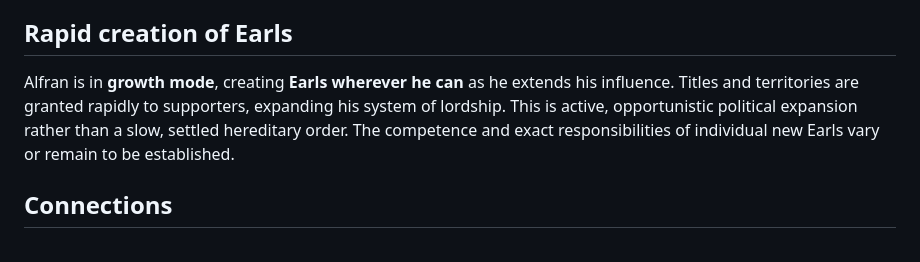
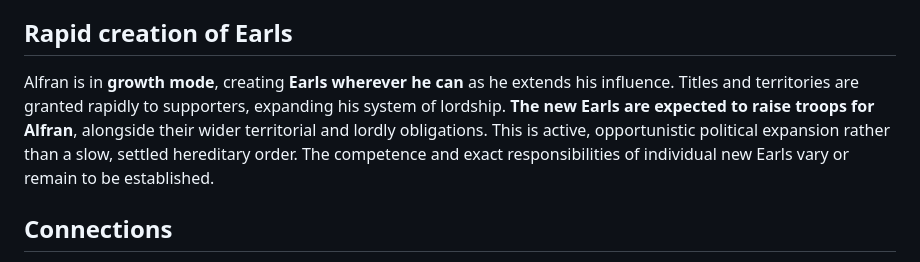
Before and after one commit to danapatavist/albion-army-book, a Markdown page: lore/characters/alfran-longbritches.md, the part around the change. GitHub-like rendering.

Commit message:
Establish new Earls' obligation to raise troops

```diff
--- a/lore/characters/alfran-longbritches.md
+++ b/lore/characters/alfran-longbritches.md
@@ -33,7 +33,7 @@ Alfran is transforming parts of the **Field and Fenn into kingdoms and lordships
 
 ## Rapid creation of Earls
 
-Alfran is in **growth mode**, creating **Earls wherever he can** as he extends his influence. Titles and territories are granted rapidly to supporters, expanding his system of lordship. This is active, opportunistic political expansion rather than a slow, settled hereditary order. The competence and exact responsibilities of individual new Earls vary or remain to be established.
+Alfran is in **growth mode**, creating **Earls wherever he can** as he extends his influence. Titles and territories are granted rapidly to supporters, expanding his system of lordship. **The new Earls are expected to raise troops for Alfran**, alongside their wider territorial and lordly obligations. This is active, opportunistic political expansion rather than a slow, settled hereditary order. The competence and exact responsibilities of individual new Earls vary or remain to be established.
 
 ## Connections
 
```
